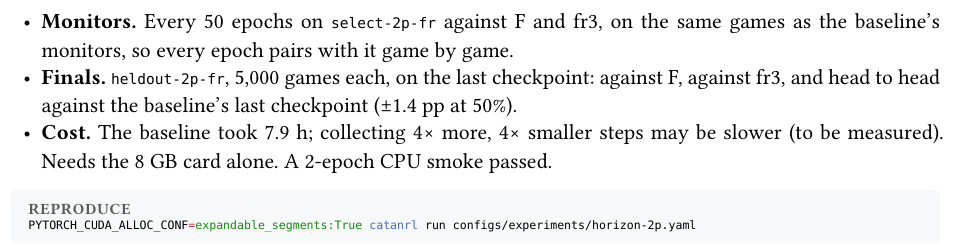
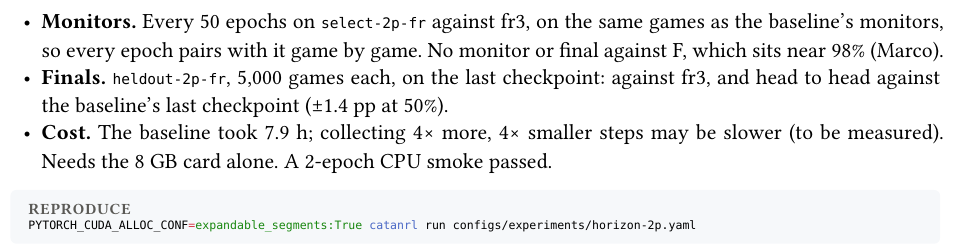
Before and after one commit to mcrco/catanrl-v2, a Typst document (report/report.typ, which reads report/sections/recipe.typ): part of page 23 of 68, cut so that both start at the same text. Compiled offline with Typst 0.15; a missing font is replaced by an installed copy or a similar font.

Commit message:
horizon-2p: drop the F monitor and final (Marco: fr3 is the better metric; F sits near 98%); monitors and finals vs fr3, head to head vs g1@e3786
Co-Authored-By: Claude Opus 5.5 <noreply@anthropic.com>
Claude-Session: https://claude.ai/code/session_01EzjTHdCtZQL2RxQ9Q2ew7C

````diff
--- a/report/sections/recipe.typ
+++ b/report/sections/recipe.typ
@@ -462,8 +462,8 @@ catanrl run configs/experiments/transitivity-2p.yaml
 #lead[Setup.]
 - *Baseline.* `discount-2p/g1-s42` (@exp:recipe-discount): `graph-s` from scratch on `base-2p-fr`, γ = 1, seed 42, 500M steps on a cosine from 0.005 to 0.0005.
 - *Changes.* Segment length 64 → 256, λ 0.95 → 1, and 1,032 → 258 envs, so each update still sees 132,096 steps (516 rows × 256) with the same 16 optimizer steps. Fewer games run in parallel. Both knobs change together, so a difference can't be pinned on either alone.
-- *Monitors.* Every 50 epochs on `select-2p-fr` against F and fr3, on the same games as the baseline's monitors, so every epoch pairs with it game by game.
-- *Finals.* `heldout-2p-fr`, 5,000 games each, on the last checkpoint: against F, against fr3, and head to head against the baseline's last checkpoint (±1.4 pp at 50%).
+- *Monitors.* Every 50 epochs on `select-2p-fr` against fr3, on the same games as the baseline's monitors, so every epoch pairs with it game by game. No monitor or final against F, which sits near 98% (Marco).
+- *Finals.* `heldout-2p-fr`, 5,000 games each, on the last checkpoint: against fr3, and head to head against the baseline's last checkpoint (±1.4 pp at 50%).
 - *Cost.* The baseline took 7.9 h; collecting 4× more, 4× smaller steps may be slower (to be measured). Needs the 8 GB card alone. A 2-epoch CPU smoke passed.
 
 #repro(```sh
````
Also changed, not shown: configs/experiments/horizon-2p.yaml (+5 -6 lines).
